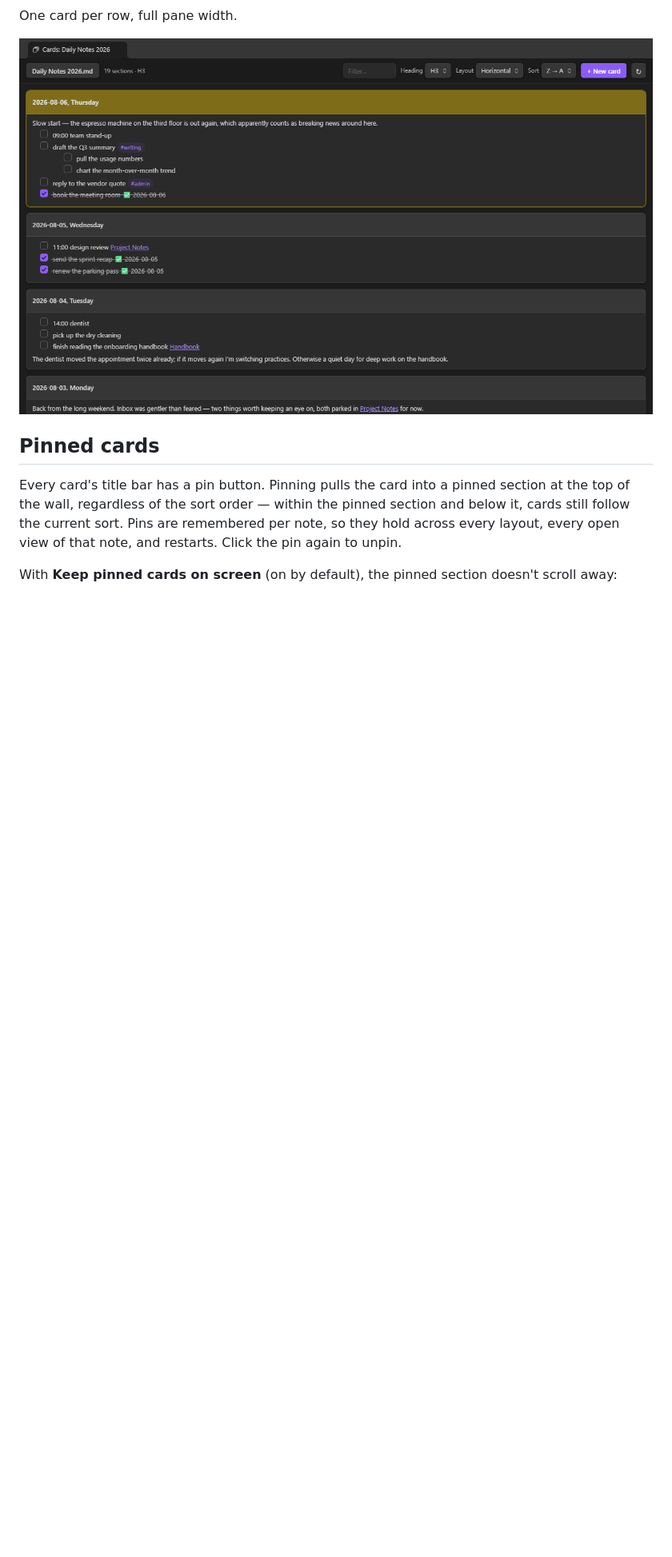
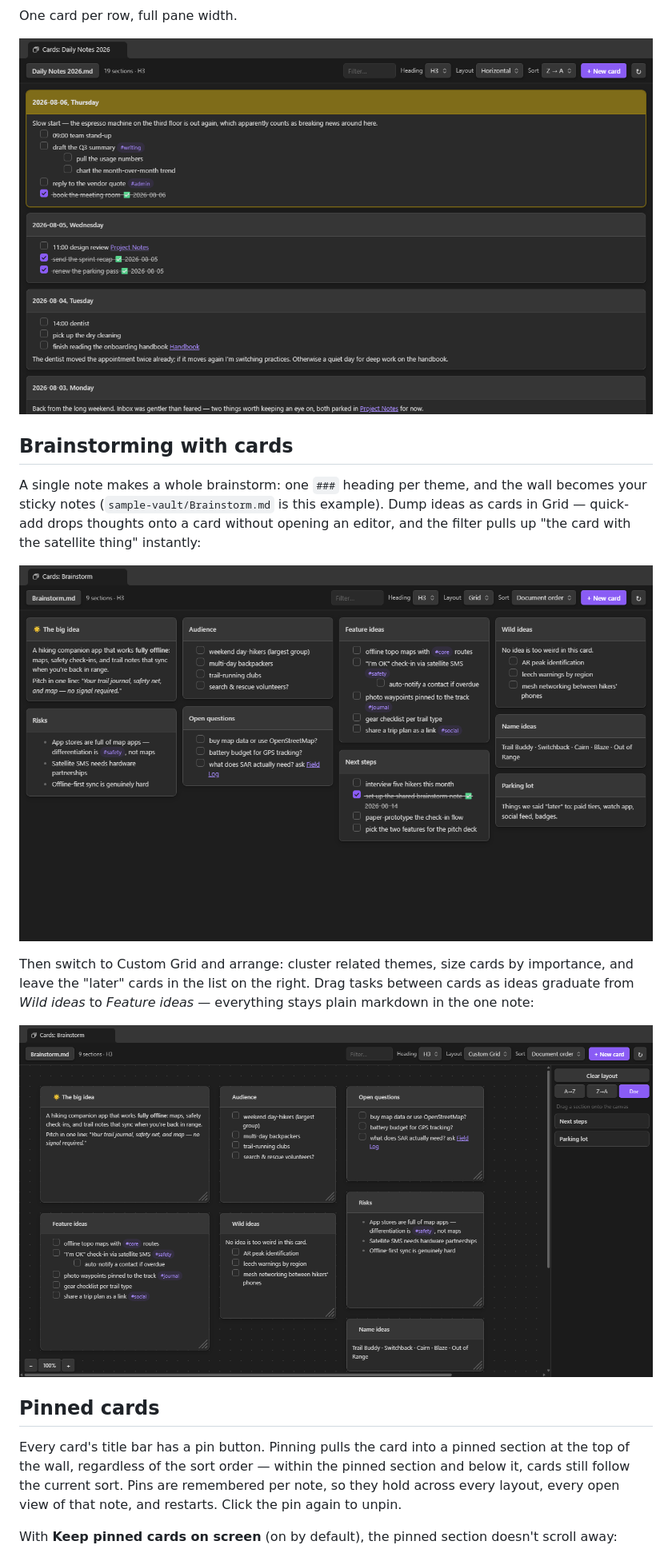
Before and after one commit to jordanlong121/singlefilesectioncards, a Markdown page: README.md, the part around one of its changes. Shown at 80% size. Rendered like a GitHub page; pictures changed too: screenshots/brainstorm-custom.png (added), screenshots/brainstorm-grid.png (added); blank space fills up the shorter version.

```diff
--- a/README.md
+++ b/README.md
@@ -95,6 +95,21 @@ One card per row, full pane width.
 
 ![Horizontal](screenshots/horizontal.png)
 
+## Brainstorming with cards
+
+A single note makes a whole brainstorm: one `###` heading per theme, and the wall becomes your
+sticky notes (`sample-vault/Brainstorm.md` is this example). Dump ideas as cards in Grid —
+quick-add drops thoughts onto a card without opening an editor, and the filter pulls up "the
+card with the satellite thing" instantly:
+
+![Brainstorming in Grid](screenshots/brainstorm-grid.png)
+
+Then switch to Custom Grid and arrange: cluster related themes, size cards by importance, and
+leave the "later" cards in the list on the right. Drag tasks between cards as ideas graduate
+from *Wild ideas* to *Feature ideas* — everything stays plain markdown in the one note:
+
+![Brainstorming on the Custom Grid canvas](screenshots/brainstorm-custom.png)
+
 ## Pinned cards
 
 Every card's title bar has a pin button. Pinning pulls the card into a pinned section at the top of
```
Also changed, not shown: other parts of README.md (+8 -8 lines), sample-vault/Brainstorm.md (added, +61 -0 lines), 4 other files.
